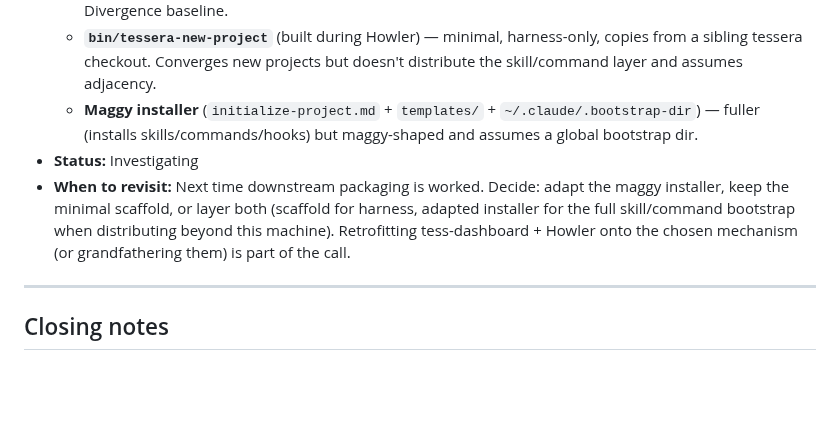
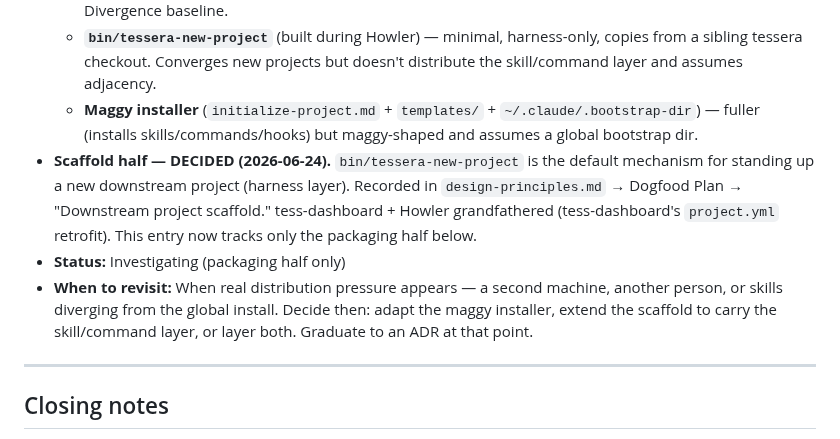
Before and after one commit to lciacci/tessera, a Markdown page: docs/observatory.md, the part around the change. Drawn GitHub-style; blank space fills up the shorter version.

```diff
--- a/docs/observatory.md
+++ b/docs/observatory.md
@@ -155,8 +155,9 @@ When an Observatory entry is closed (via ADR or explicit rejection), update its
   - **tess-dashboard (#0)** and **Howler (#1)** were each **hand-rolled** into different shapes (numbered vs bulleted CLAUDE.md; `.tessera/` with vs without `project.yml`; gate recorder absent vs present). Divergence baseline.
   - **`bin/tessera-new-project`** (built during Howler) — minimal, harness-only, copies from a sibling tessera checkout. Converges new projects but doesn't distribute the skill/command layer and assumes adjacency.
   - **Maggy installer** (`initialize-project.md` + `templates/` + `~/.claude/.bootstrap-dir`) — fuller (installs skills/commands/hooks) but maggy-shaped and assumes a global bootstrap dir.
-- **Status:** Investigating
-- **When to revisit:** Next time downstream packaging is worked. Decide: adapt the maggy installer, keep the minimal scaffold, or layer both (scaffold for harness, adapted installer for the full skill/command bootstrap when distributing beyond this machine). Retrofitting tess-dashboard + Howler onto the chosen mechanism (or grandfathering them) is part of the call.
+- **Scaffold half — DECIDED (2026-06-24).** `bin/tessera-new-project` is the default mechanism for standing up a new downstream project (harness layer). Recorded in `design-principles.md` → Dogfood Plan → "Downstream project scaffold." tess-dashboard + Howler grandfathered (tess-dashboard's `project.yml` retrofit). This entry now tracks only the packaging half below.
+- **Status:** Investigating (packaging half only)
+- **When to revisit:** When real distribution pressure appears — a second machine, another person, or skills diverging from the global install. Decide then: adapt the maggy installer, extend the scaffold to carry the skill/command layer, or layer both. Graduate to an ADR at that point.
 
 ---
 
```
Also changed, not shown: docs/design-principles.md (+8 -0 lines).
